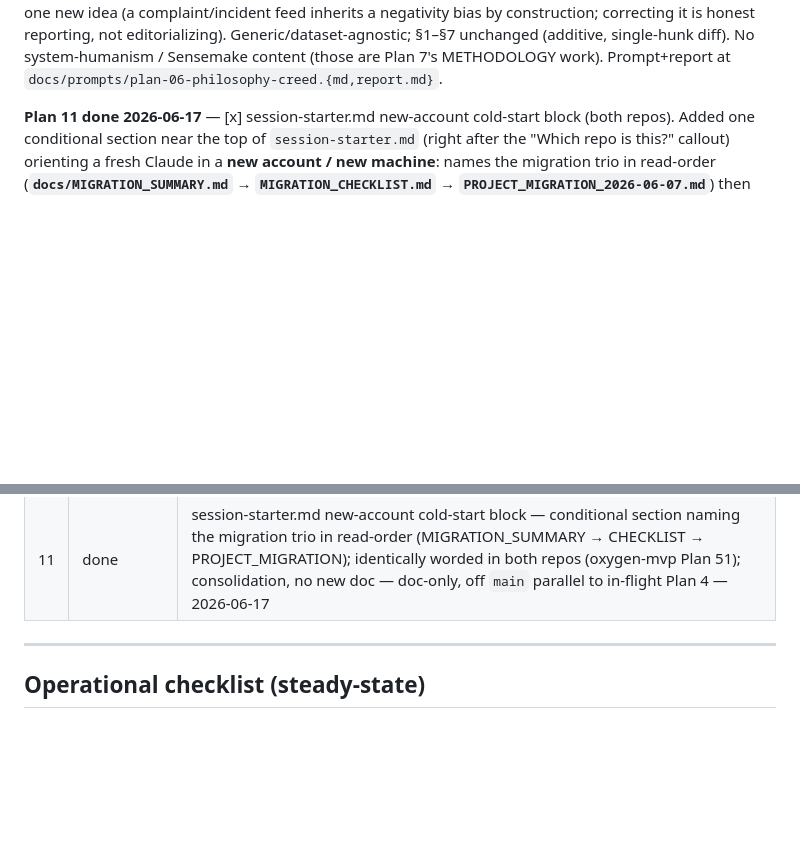
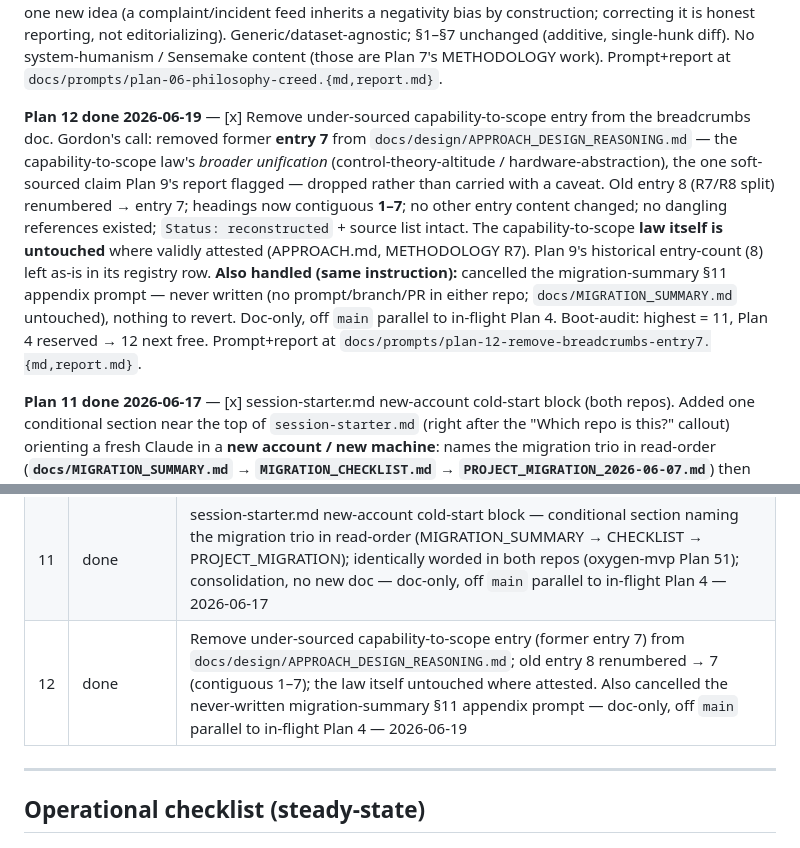
Before and after one commit to ironmonkey88/stack-in-a-box, a Markdown page: TASKS.md, 2 parts joined by grey strips. Drawn GitHub-style; blank space fills up the shorter version.

```diff
--- a/TASKS.md
+++ b/TASKS.md
@@ -22,6 +22,8 @@ The dependency chain below is the corrected ordering after Plan 1's dry-run surf
 **Plan 5 done 2026-06-10** — [x] APPROACH.md cross-repo reference standard (documentation-only; landed off `main` in parallel with the in-flight Plan 4). New `APPROACH.md` at repo root — plain-language "how we build" (empathy/honesty/optimism, trust contract, hypothesis-then-result, decide-then-build, declarative/reconciliation), tool/dataset-agnostic, **byte-identical to oxygen-mvp's** (`diff` clean; oxygen-mvp Plan 48 — landed as 47 then renumbered after a collision with its older open PR #76 / this repo Plan 5). Sits above PHILOSOPHY.md (this repo's specialization). Wiring: CLAUDE.md reading hierarchy gains a "Reference standard (cross-repo, above the convictions)" tier with the reconciliation rule; **new `session-starter.md`** created (this repo had none) per Gordon's direction, carrying the Chat-side APPROACH/PHILOSOPHY/METHODOLOGY pointers. Canonical body delivered Chat-side + an aligned Google Doc; Gordon approved a merge (pasted body's reconciliation closer + the Doc's newcomer intro line). PHILOSOPHY.md + METHODOLOGY.md read in full → compatible (contradiction halt did not fire). Prompt+report at `docs/prompts/plan-05-approach-reference-standard.{md,report.md}`.
 
 **Plan 6 done 2026-06-10** — [x] PHILOSOPHY.md creed (Prompt B). Added the empathy/honesty/optimism creed as an unnumbered framing section near the top of `PHILOSOPHY.md`, consistent with APPROACH.md (Plan 5). Light cross-references: empathy → §1's facts-vs-answers point, honesty → §4/§6, optimism → the one new idea (a complaint/incident feed inherits a negativity bias by construction; correcting it is honest reporting, not editorializing). Generic/dataset-agnostic; §1–§7 unchanged (additive, single-hunk diff). No system-humanism / Sensemake content (those are Plan 7's METHODOLOGY work). Prompt+report at `docs/prompts/plan-06-philosophy-creed.{md,report.md}`.
+
+**Plan 12 done 2026-06-19** — [x] Remove under-sourced capability-to-scope entry from the breadcrumbs doc. Gordon's call: removed former **entry 7** from `docs/design/APPROACH_DESIGN_REASONING.md` — the capability-to-scope law's *broader unification* (control-theory-altitude / hardware-abstraction), the one soft-sourced claim Plan 9's report flagged — dropped rather than carried with a caveat. Old entry 8 (R7/R8 split) renumbered → entry 7; headings now contiguous **1–7**; no other entry content changed; no dangling references existed; `Status: reconstructed` + source list intact. The capability-to-scope **law itself is untouched** where validly attested (APPROACH.md, METHODOLOGY R7). Plan 9's historical entry-count (8) left as-is in its registry row. **Also handled (same instruction):** cancelled the migration-summary §11 appendix prompt — never written (no prompt/branch/PR in either repo; `docs/MIGRATION_SUMMARY.md` untouched), nothing to revert. Doc-only, off `main` parallel to in-flight Plan 4. Boot-audit: highest = 11, Plan 4 reserved → 12 next free. Prompt+report at `docs/prompts/plan-12-remove-breadcrumbs-entry7.{md,report.md}`.
 
 **Plan 11 done 2026-06-17** — [x] session-starter.md new-account cold-start block (both repos). Added one conditional section near the top of `session-starter.md` (right after the "Which repo is this?" callout) orienting a fresh Claude in a **new account / new machine**: names the migration trio in read-order (**`docs/MIGRATION_SUMMARY.md` → `MIGRATION_CHECKLIST.md` → `PROJECT_MIGRATION_2026-06-07.md`**) then hands off to the normal "How to Start Each Session" flow; a continuing session skips it. **Consolidation, not a new doc.** Block worded identically to the sibling oxygen-mvp copy (extracted-block `diff` clean); rest of each file repo-specific and untouched (intentionally not byte-identical overall). All three migration docs verified present + git-tracked at their named paths in both repos before wiring (halt clear). This repo **Plan 11** / sibling **oxygen-mvp Plan 51**. Supersedes the earlier infra-install "zero-to-live setup runbook" prompt per Gordon's consolidation decision. Doc-only, off `main` parallel to in-flight Plan 4. Boot-audit: highest = 10, Plan 4 reserved → 11 next free. Prompt+report at `docs/prompts/plan-11-session-starter-coldstart.{md,report.md}`.
 
@@ -49,6 +51,7 @@ The dependency chain below is the corrected ordering after Plan 1's dry-run surf
 | 9 | done | APPROACH design-reasoning doc — `docs/design/APPROACH_DESIGN_REASONING.md` (reconstructed; 8 decision entries) + provenance footer in both repos' APPROACH.md (byte-identity preserved, `shasum` `c6e27ce…`) + session-starter.md pointer — doc-only, off `main` parallel to in-flight Plan 4 — 2026-06-17 |
 | 10 | done | Land the local-analytics-app MVP-0 **concept** doc — new `docs/concepts/` (+ README) + `docs/concepts/local-analytics-app-mvp0.md` (10 settled decisions; **concept is not-a-plan**, gated on Plan 3, NOT added to this registry) + session-starter.md pointer — doc-only, off `main` parallel to in-flight Plan 4 — 2026-06-17 |
 | 11 | done | session-starter.md new-account cold-start block — conditional section naming the migration trio in read-order (MIGRATION_SUMMARY → CHECKLIST → PROJECT_MIGRATION); identically worded in both repos (oxygen-mvp Plan 51); consolidation, no new doc — doc-only, off `main` parallel to in-flight Plan 4 — 2026-06-17 |
+| 12 | done | Remove under-sourced capability-to-scope entry (former entry 7) from `docs/design/APPROACH_DESIGN_REASONING.md`; old entry 8 renumbered → 7 (contiguous 1–7); the law itself untouched where attested. Also cancelled the never-written migration-summary §11 appendix prompt — doc-only, off `main` parallel to in-flight Plan 4 — 2026-06-19 |
 
 ---
 
```
Also changed, not shown: LOG.md (+4 -1 lines).
